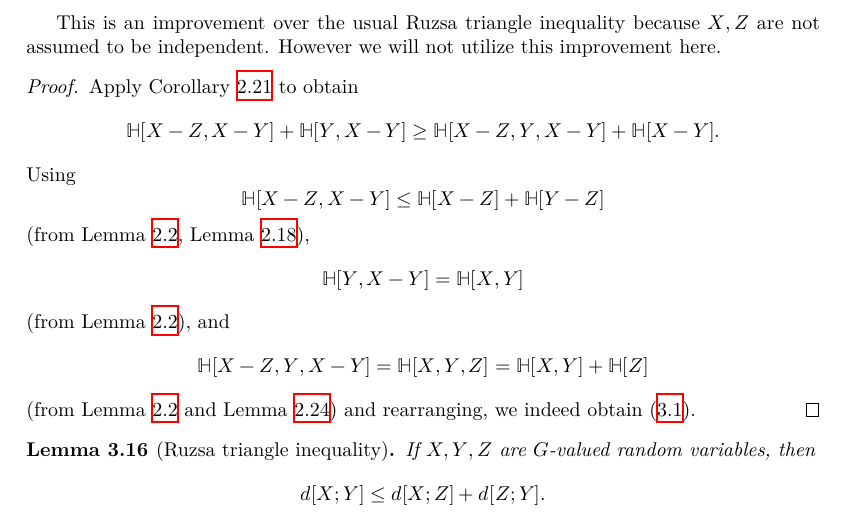
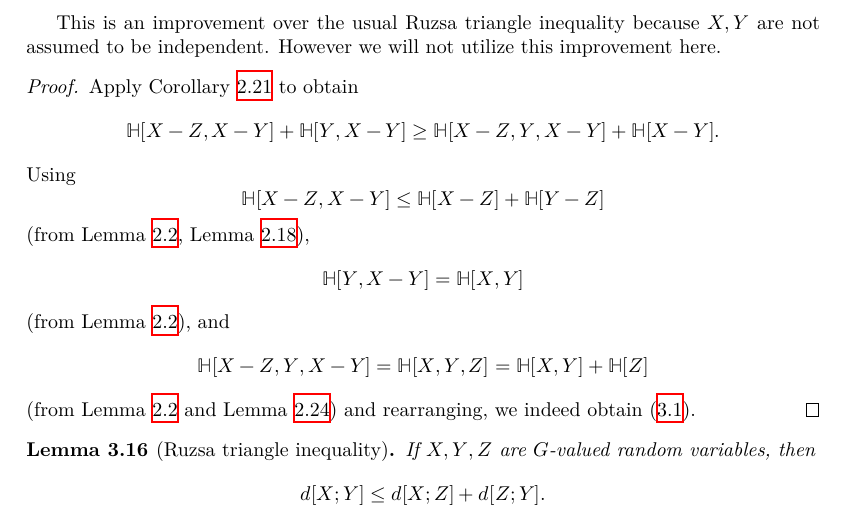
Before and after one commit to teorth/pfr, a LaTeX document (blueprint/src/print.tex, which reads blueprint/src/chapter/distance.tex): part of page 9 of 24, cut so that both start at the same text. Compiled offline with XeLaTeX.

Commit message:
Fix doc for improved ruzsa

```diff
--- a/blueprint/src/chapter/distance.tex
+++ b/blueprint/src/chapter/distance.tex
@@ -147,7 +147,7 @@ $$  \bbH[X-Y] - \bbH[X], \bbH[X-Y] - \bbH[Y] \leq 2d[X;Y].$$
   \begin{equation}\label{submod-explicit} \bbH[X - Y] \leq \bbH[X-Z] + \bbH[Z-Y] - \bbH[Z]\end{equation}
 \end{lemma}
 
-This is an improvement over the usual Ruzsa triangle inequality because $X,Z$ are not assumed to be independent.  However we will not utilize this improvement here.
+This is an improvement over the usual Ruzsa triangle inequality because $X,Y$ are not assumed to be independent.  However we will not utilize this improvement here.
 
 \begin{proof}\uses{alt-submodularity,subadditive, relabeled-entropy, add-entropy}
   Apply Corollary \ref{alt-submodularity} to obtain
```
Also changed, not shown: blueprint/src/chapter/distance.tex (2 more changed lines).
